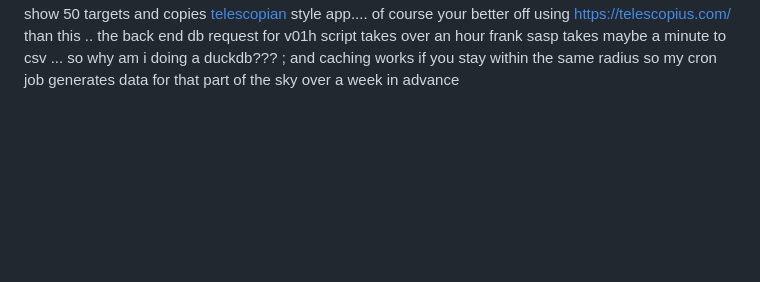
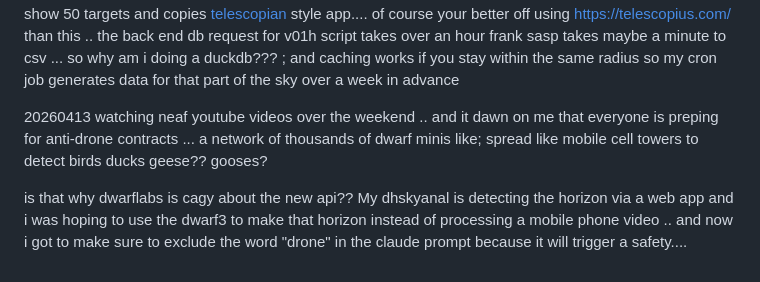
Before and after one commit to ivmailgithub/dhSKYanal, a Markdown page: README.md, the part around the change. GitHub-like rendering; blank space fills up the shorter version.

Commit message:
Update README with project insights and observations
Added additional context and observations related to the project and its functionalities.

```diff
--- a/README.md
+++ b/README.md
@@ -53,3 +53,7 @@ about 4000 objects from simbad viz into a duckdb file and than scan it for the 1
 tree line in the NE sky .. to track maybe 4 hours as it crosses the sky above the house deck....  and claude generates
 an 1800 line html/typescript js app which almost animates but does show 50 targets and copies [telescopian](https://telescopius.com/) style app....
 of course your better off using https://telescopius.com/ than this .. the back end db request for v01h script takes over an hour frank sasp takes maybe a minute to csv ... so why am i doing a duckdb??? ; and caching works if you stay within the same radius so my cron job generates data for that part of the sky over a week in advance
+
+20260413 watching neaf youtube videos over the weekend .. and it dawn on me that everyone is preping for anti-drone contracts ... a network of thousands of dwarf minis like; spread like mobile cell towers to detect birds ducks geese??  gooses?
+
+is that why dwarflabs is cagy about the new api??  My dhskyanal is detecting the horizon via a web app and i was hoping to use the dwarf3 to make that horizon instead of processing a mobile phone video .. and now i got to make sure to exclude the word "drone" in the claude prompt because it will trigger a safety....
```
